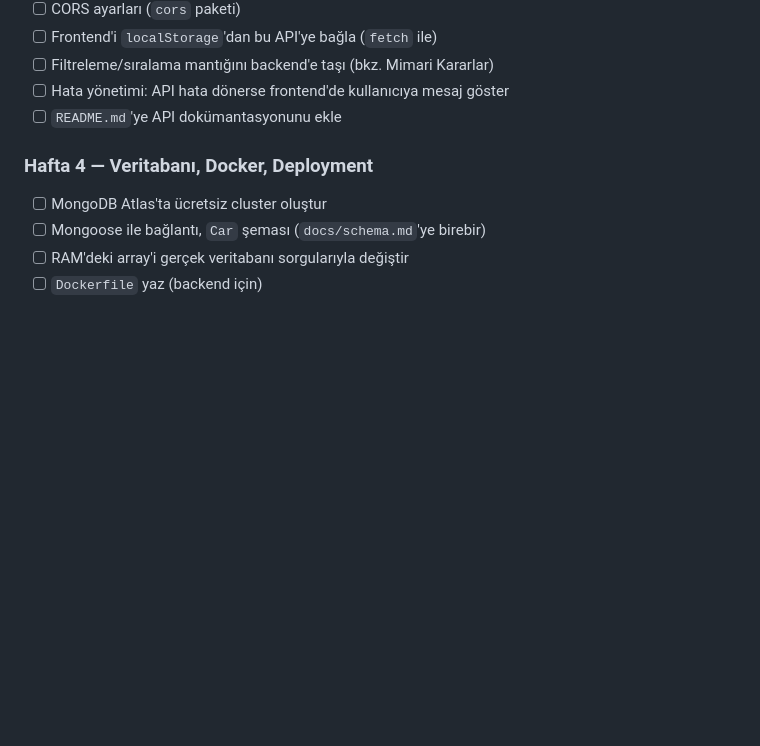
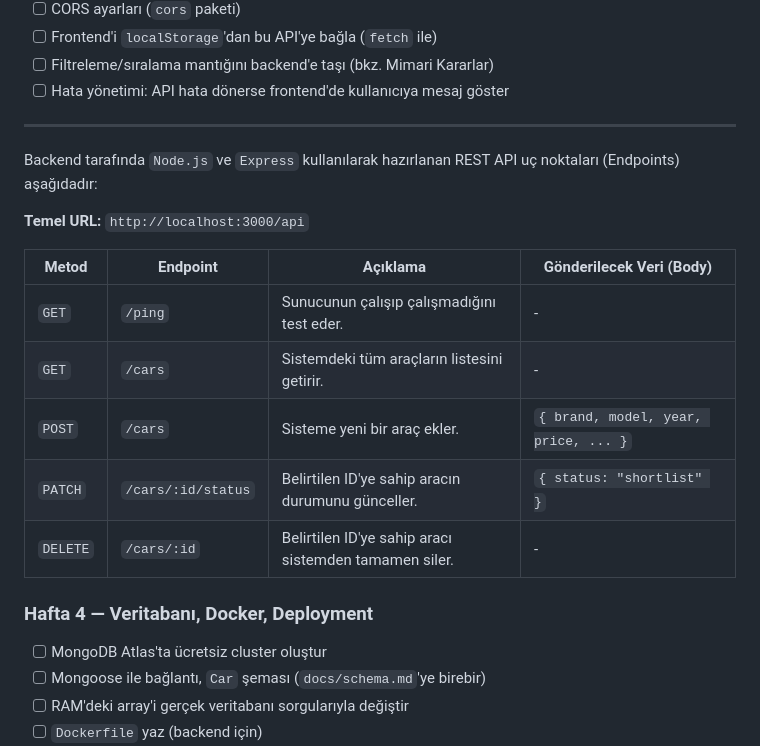
Before and after one commit to ertugrulmertkara/CatalogEcars, a Markdown page: README.md, the part around the change. Drawn GitHub-style; blank space fills up the shorter version.

Commit message:
README.md ye API dokumantasyonu eklenmiştir

```diff
--- a/README.md
+++ b/README.md
@@ -101,7 +101,19 @@ fiyat, durum, fotoğraf, link, not).
 - [ ] Frontend'i `localStorage`'dan bu API'ye bağla (`fetch` ile)
 - [ ] Filtreleme/sıralama mantığını backend'e taşı (bkz. Mimari Kararlar)
 - [ ] Hata yönetimi: API hata dönerse frontend'de kullanıcıya mesaj göster
-- [ ] `README.md`'ye API dokümantasyonunu ekle
+---
+
+Backend tarafında `Node.js` ve `Express` kullanılarak hazırlanan REST API uç noktaları (Endpoints) aşağıdadır:
+
+**Temel URL:** `http://localhost:3000/api`
+
+| Metod | Endpoint | Açıklama | Gönderilecek Veri (Body) |
+|---|---|---|---|
+| `GET` | `/ping` | Sunucunun çalışıp çalışmadığını test eder. | - |
+| `GET` | `/cars` | Sistemdeki tüm araçların listesini getirir. | - |
+| `POST` | `/cars` | Sisteme yeni bir araç ekler. | `{ brand, model, year, price, ... }` |
+| `PATCH` | `/cars/:id/status` | Belirtilen ID'ye sahip aracın durumunu günceller. | `{ status: "shortlist" }` |
+| `DELETE` | `/cars/:id` | Belirtilen ID'ye sahip aracı sistemden tamamen siler. | - |
 
 ### Hafta 4 — Veritabanı, Docker, Deployment
 
```
